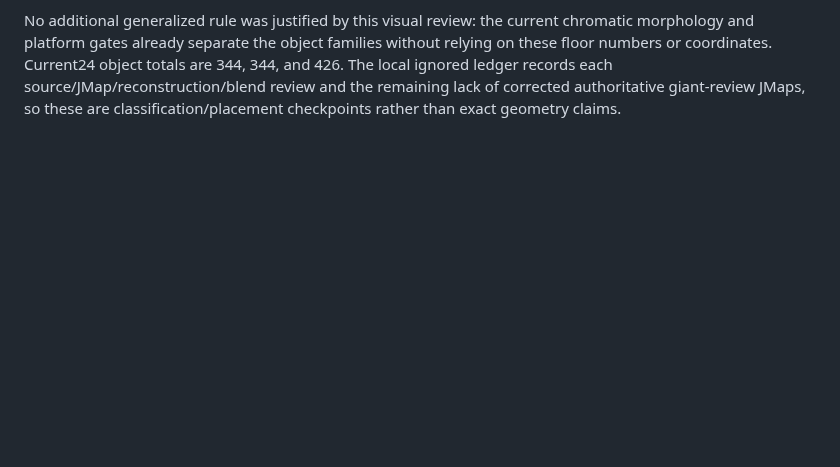
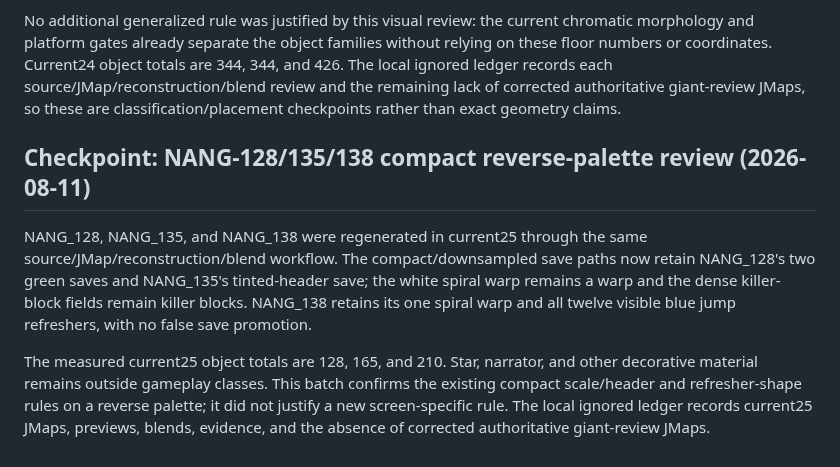
Before and after one commit to FranciscoVCM/Jtool-Scanner, a Markdown page: DEVELOPMENT_PROGRESS.md, the part around the change. Rendered like a GitHub page; blank space fills up the shorter version.

Commit message:
docs: record compact NANG review

```diff
--- a/DEVELOPMENT_PROGRESS.md
+++ b/DEVELOPMENT_PROGRESS.md
@@ -706,3 +706,19 @@ object totals are 344, 344, and 426. The local ignored ledger records each
 source/JMap/reconstruction/blend review and the remaining lack of corrected
 authoritative giant-review JMaps, so these are classification/placement
 checkpoints rather than exact geometry claims.
+
+## Checkpoint: NANG-128/135/138 compact reverse-palette review (2026-08-11)
+
+NANG_128, NANG_135, and NANG_138 were regenerated in current25 through the
+same source/JMap/reconstruction/blend workflow. The compact/downsampled save
+paths now retain NANG_128's two green saves and NANG_135's tinted-header save;
+the white spiral warp remains a warp and the dense killer-block fields remain
+killer blocks. NANG_138 retains its one spiral warp and all twelve visible
+blue jump refreshers, with no false save promotion.
+
+The measured current25 object totals are 128, 165, and 210. Star, narrator,
+and other decorative material remains outside gameplay classes. This batch
+confirms the existing compact scale/header and refresher-shape rules on a
+reverse palette; it did not justify a new screen-specific rule. The local
+ignored ledger records current25 JMaps, previews, blends, evidence, and the
+absence of corrected authoritative giant-review JMaps.
```
